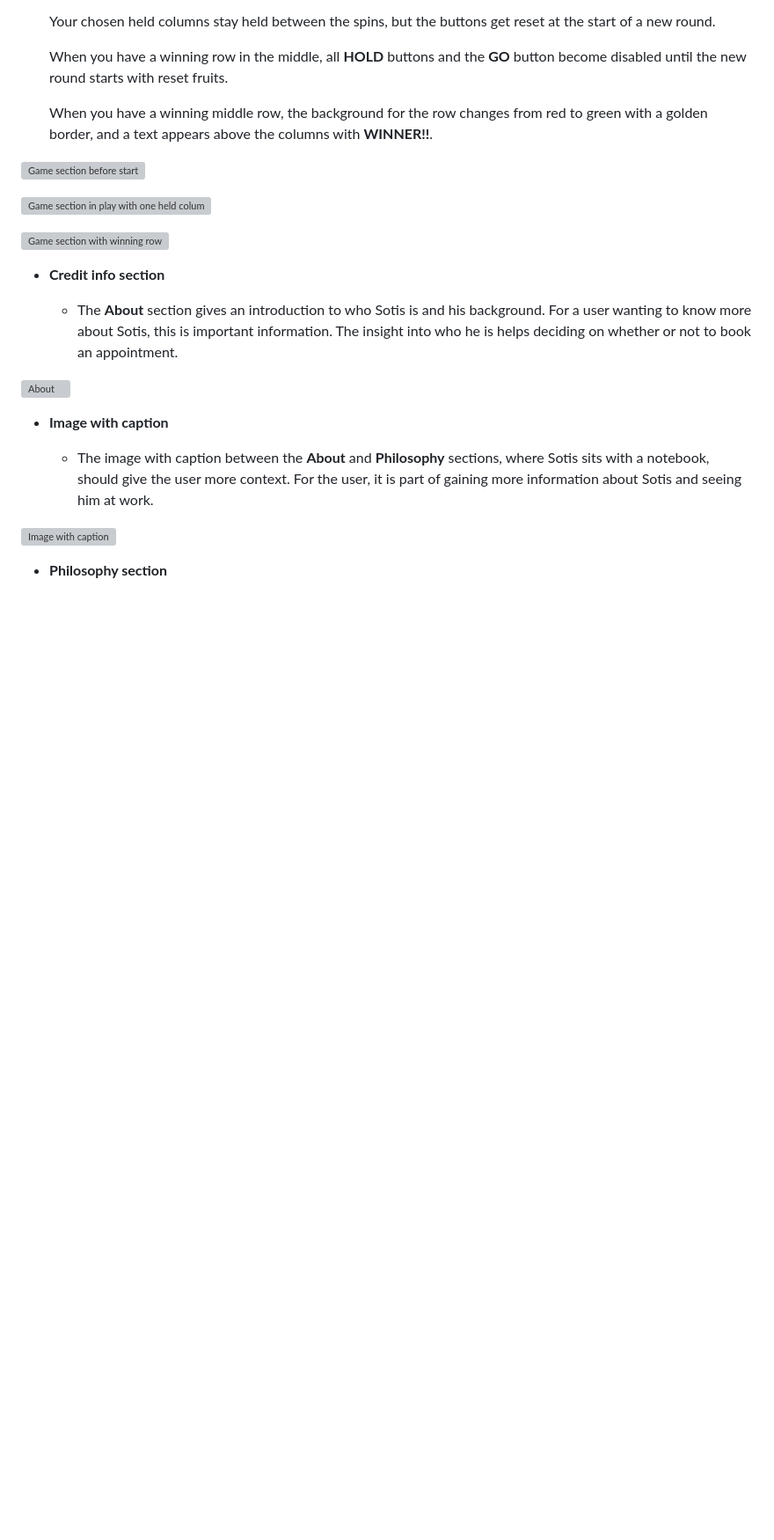
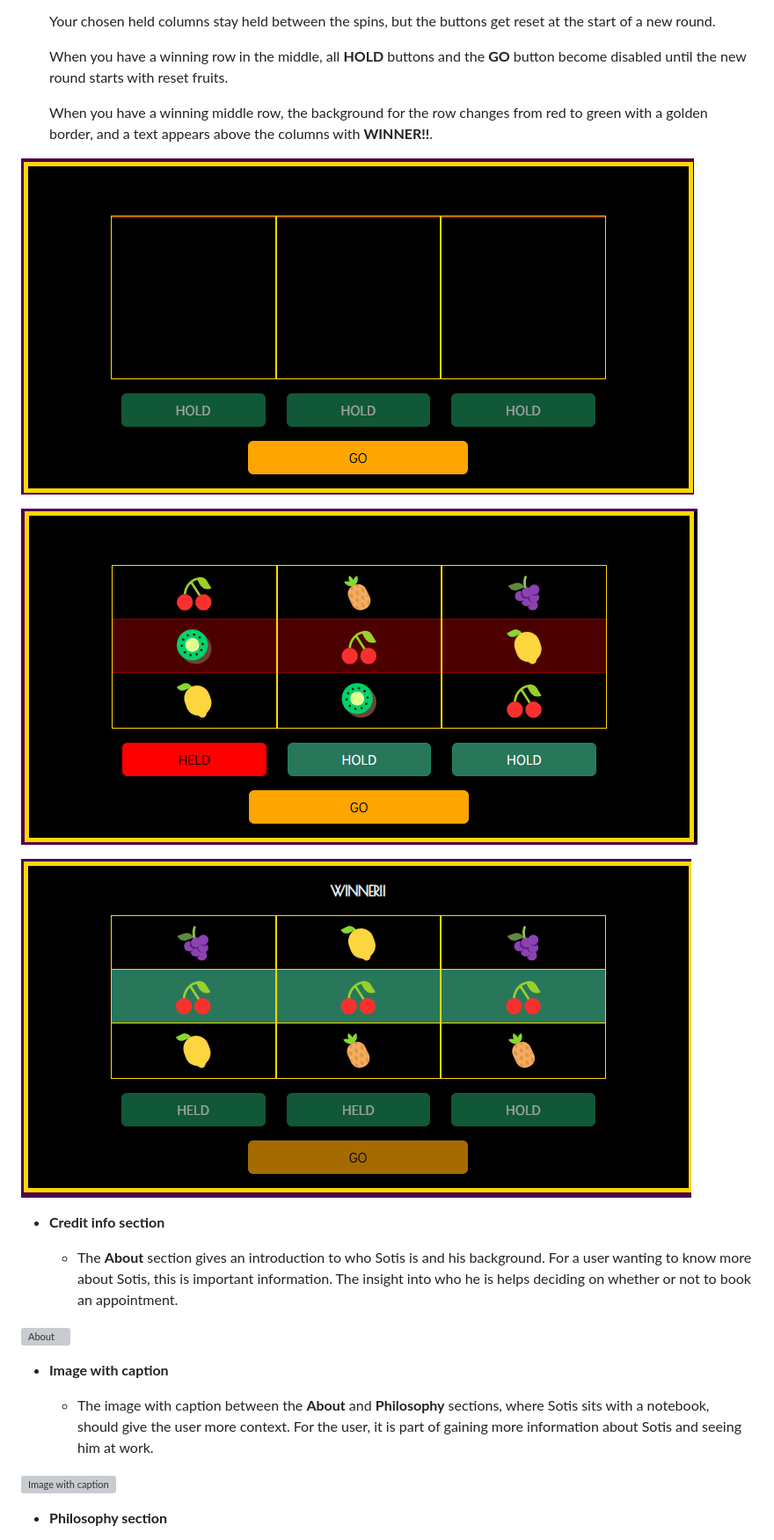
Before and after one commit to LizzyonGit/fruits-hold-em, a Markdown page: README.md, the part around the change. Shown: that part at 88% size. Drawn GitHub-style; pictures changed too: docs/screenshots/game-before-start.png (added), docs/screenshots/game-in-play.png (added), docs/screenshots/winning-game.png (added); blank space fills up the shorter version; grey boxes are pictures that could not be loaded.

Commit message:
Docs: game section images

```diff
--- a/README.md
+++ b/README.md
@@ -189,11 +189,11 @@ The logo is the game name written in font *Nabla*.
 
   When you have a winning middle row, the background for the row changes from red to green with a golden border, and a text appears above the columns with **WINNER!!**.
 
-![Game section before start](docs/screenshots/features-hero.png)
+![Game section before start](docs/screenshots/game-before-start.png)
 
-![Game section in play with one held column](docs/screenshots/features-hero.png)
+![Game section in play with one held column](docs/screenshots/game-in-play.png)
 
-![Game section with winning row](docs/screenshots/features-hero.png)
+![Game section with winning row](docs/screenshots/winning-game.png)
 
 
 
```
